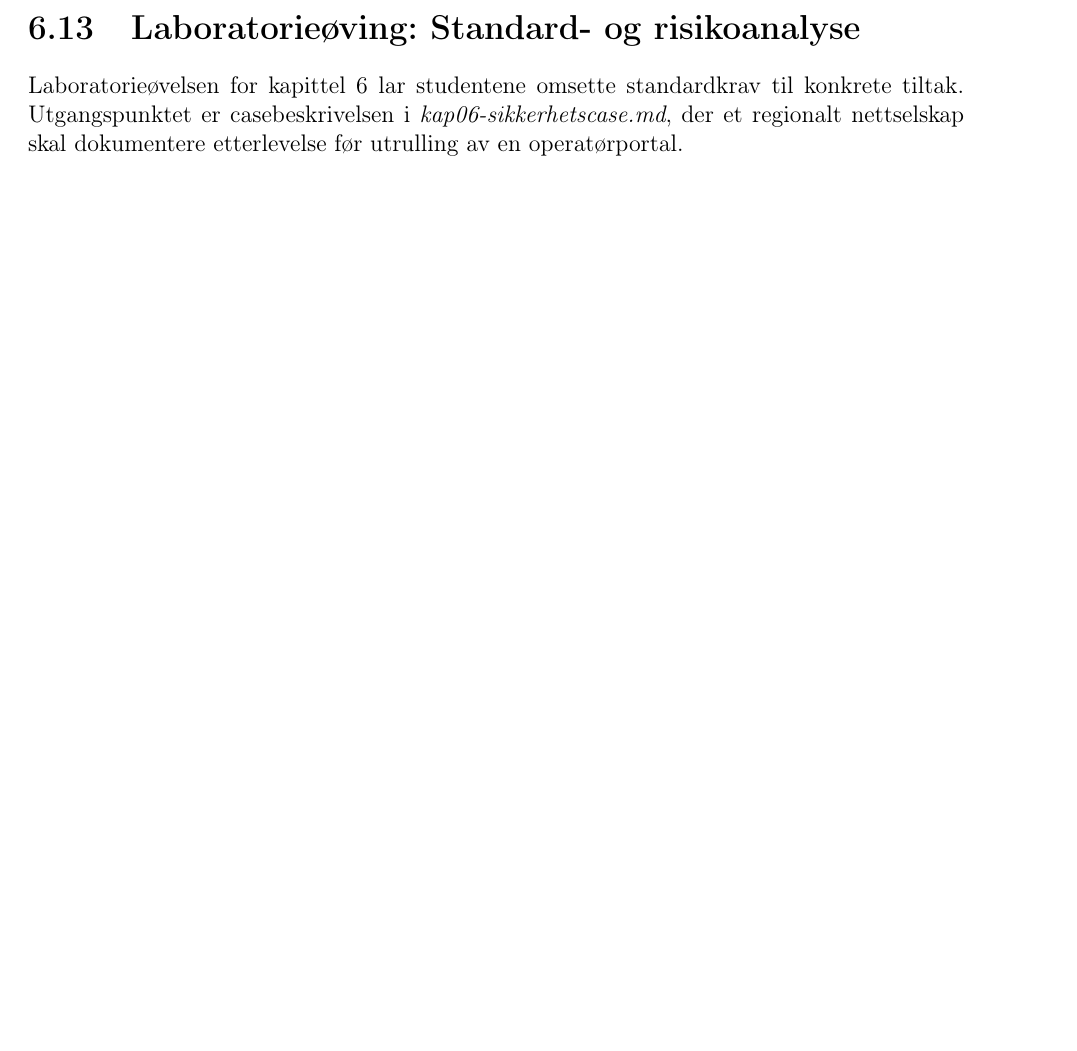
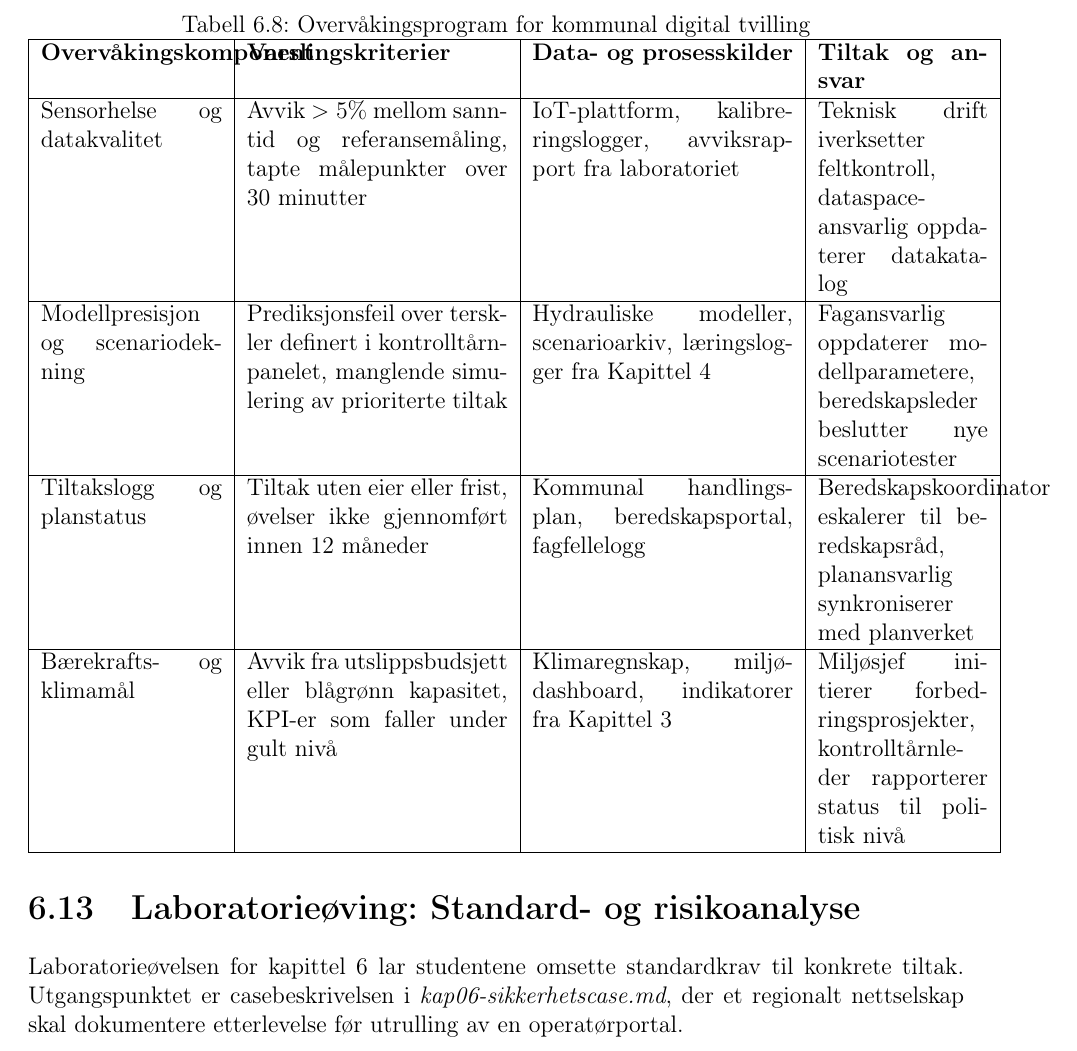
Before and after one commit to Nettking/roborepo, a LaTeX thesis (books/digitaltvilling_masterbok/main.tex, which reads books/digitaltvilling_masterbok/chapters/kapittel06-validering.tex): part of page 93 of 172 before the commit and part of page 94 of 174 after it, cut at the place of the change, the shorter picture padded with empty space. Compiled offline with pdfLaTeX.

Commit message:
Legg til kommunalt overvåkingsprogram i kapittel 6

```diff
--- a/books/digitaltvilling_masterbok/chapters/kapittel06-validering.tex
+++ b/books/digitaltvilling_masterbok/chapters/kapittel06-validering.tex
@@ -295,3 +300,24 @@ Seksjonen bygger bro mellom dataspace-arbeidet i Kapittel~3 og simuleringene i K
+\begin{table}[ht]
+    \centering
+    \caption{Overvåkingsprogram for kommunal digital tvilling}
+    \label{tab:kommunal-overvaking}
+    \begin{tabular}{|p{3.2cm}|p{4.6cm}|p{4.6cm}|p{3.0cm}|}
+        \hline
+        \textbf{Overvåkingskomponent} & \textbf{Varslingskriterier} & \textbf{Data- og prosesskilder} & \textbf{Tiltak og ansvar} \\
+        \hline
+        Sensorhelse og datakvalitet & Avvik \(>5\%\) mellom sanntid og referansemåling, tapte målepunkter over 30 minutter & IoT-plattform, kalibreringslogger, avviksrapport fra laboratoriet & Teknisk drift iverksetter feltkontroll, dataspace-ansvarlig oppdaterer datakatalog \\
+        \hline
+        Modellpresisjon og scenariodekning & Prediksjonsfeil over terskler definert i kontrolltårn-panelet, manglende simulering av prioriterte tiltak & Hydrauliske modeller, scenarioarkiv, læringslogger fra Kapittel~4 & Fagansvarlig oppdaterer modellparametere, beredskapsleder beslutter nye scenariotester \\
+        \hline
+        Tiltakslogg og planstatus & Tiltak uten eier eller frist, øvelser ikke gjennomført innen 12 måneder & Kommunal handlingsplan, beredskapsportal, fagfellelogg & Beredskapskoordinator eskalerer til beredskapsråd, planansvarlig synkroniserer med planverket \\
+        \hline
+        Bærekrafts- og klimamål & Avvik fra utslippsbudsjett eller blågrønn kapasitet, KPI-er som faller under gult nivå & Klimaregnskap, miljødashboard, indikatorer fra Kapittel~3 & Miljøsjef initierer forbedringsprosjekter, kontrolltårnleder rapporterer status til politisk nivå \\
+        \hline
+    \end{tabular}
+\end{table}
+
+For å holde oversikten operasjonell bør kommunen standardisere en månedsrapport som kombinerer tabellen med hendelsesstatistikk og læringspunkter. Rapporten kan behandles i samme møte som drift av vann- og avløpssystemet og oppfølging av byutviklingsprosjekter, slik \citet{oslo2023overvann} praktiserer. Neste steg er å koble overvåkingen til automatiske varslingsregler og tiltaksplaner i dataspace-løsningen fra Kapittel~3, slik at hendelser i felt umiddelbart trigges som oppgaver i styringssystemet.
+
 \section{Regulatoriske rammer og sikkerhetsstandarder}
 Fagfellepanelet etterspurte en tydelig kobling mellom kvalitetsprosessen og de regulatoriske rammene som gjelder for norske virksomheter. NIS2-direktivet og IEC~62443-serien definerer krav til cybersikkerhet, hendelseshåndtering og styring av industrielle kontrollsystemer, mens DNV-RP-A204 beskriver hvordan digitale tvillinger skal kvalifiseres i sikkerhetskritiske domener.\citep{eu2022nis2,iec62443-2-1,dnv2021a204} Disse rammeverkene krever at valideringsplanen dokumenterer både tekniske og organisatoriske tiltak, med klar oversikt over ansvar og godkjenninger.
 
```
Also changed, not shown: books/digitaltvilling_masterbok/completed_tasks.md (+1 -0 lines), books/digitaltvilling_masterbok/plan.md (+1 -1 lines), books/digitaltvilling_masterbok/support/oppgavetavle.md (+1 -0 lines), books/digitaltvilling_masterbok/task_queue.md (+1 -0 lines), books/digitaltvilling_masterbok/chapters/kapittel06-validering.tex (5 more changed lines).
